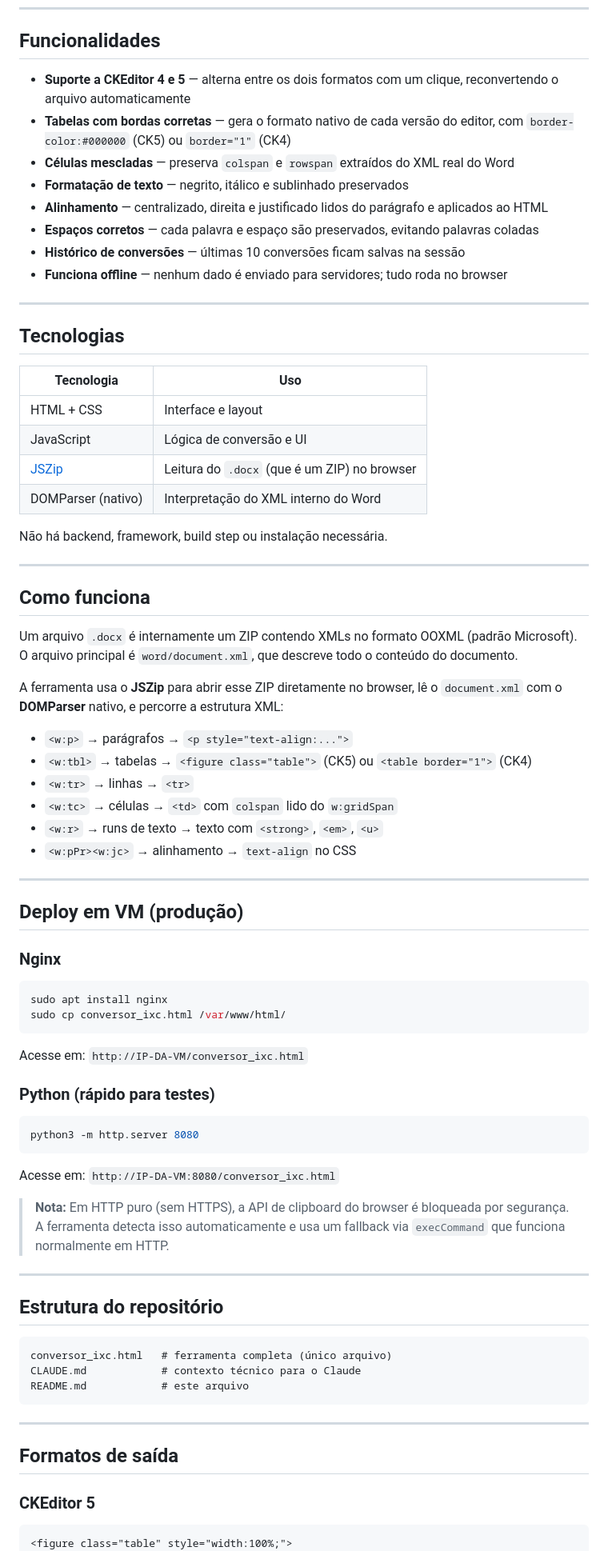
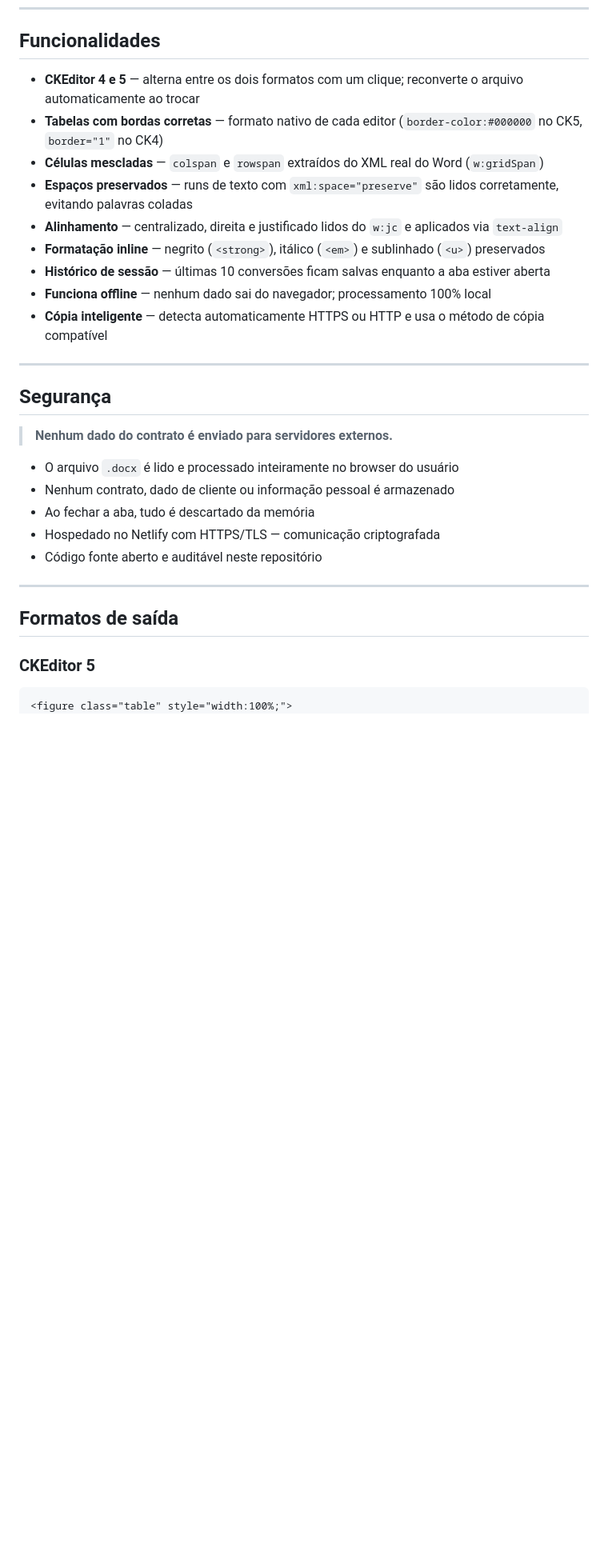
Before and after one commit to GabrielUnocc/Conversor_ckeditor_ixc, a Markdown page: README.md, the part around one of its changes. Shown at 80% size. Rendered like a GitHub page; blank space fills up the shorter version.

Commit message:
ajuste no readme

````diff
--- a/README.md
+++ b/README.md
@@ -29,81 +65,34 @@ Esta ferramenta resolve os dois problemas lendo o XML interno do arquivo Word di
 
 ## Funcionalidades
 
-- **Suporte a CKEditor 4 e 5** — alterna entre os dois formatos com um clique, reconvertendo o arquivo automaticamente
-- **Tabelas com bordas corretas** — gera o formato nativo de cada versão do editor, com `border-color:#000000` (CK5) ou `border="1"` (CK4)
-- **Células mescladas** — preserva `colspan` e `rowspan` extraídos do XML real do Word
-- **Formatação de texto** — negrito, itálico e sublinhado preservados
-- **Alinhamento** — centralizado, direita e justificado lidos do parágrafo e aplicados ao HTML
-- **Espaços corretos** — cada palavra e espaço são preservados, evitando palavras coladas
-- **Histórico de conversões** — últimas 10 conversões ficam salvas na sessão
-- **Funciona offline** — nenhum dado é enviado para servidores; tudo roda no browser
+- **CKEditor 4 e 5** — alterna entre os dois formatos com um clique; reconverte o arquivo automaticamente ao trocar
+- **Tabelas com bordas corretas** — formato nativo de cada editor (`border-color:#000000` no CK5, `border="1"` no CK4)
+- **Células mescladas** — `colspan` e `rowspan` extraídos do XML real do Word (`w:gridSpan`)
+- **Espaços preservados** — runs de texto com `xml:space="preserve"` são lidos corretamente, evitando palavras coladas
+- **Alinhamento** — centralizado, direita e justificado lidos do `w:jc` e aplicados via `text-align`
+- **Formatação inline** — negrito (`<strong>`), itálico (`<em>`) e sublinhado (`<u>`) preservados
+- **Histórico de sessão** — últimas 10 conversões ficam salvas enquanto a aba estiver aberta
+- **Funciona offline** — nenhum dado sai do navegador; processamento 100% local
+- **Cópia inteligente** — detecta automaticamente HTTPS ou HTTP e usa o método de cópia compatível
 
 ---
 
-## Tecnologias
+## Segurança
 
-| Tecnologia | Uso |
-|---|---|
-| HTML + CSS | Interface e layout |
-| JavaScript | Lógica de conversão e UI |
-| [JSZip](https://stuk.github.io/jszip/) | Leitura do `.docx` (que é um ZIP) no browser |
-| DOMParser (nativo) | Interpretação do XML interno do Word |
+> **Nenhum dado do contrato é enviado para servidores externos.**
 
-Não há backend, framework, build step ou instalação necessária.
-
----
-
-## Como funciona
-
-Um arquivo `.docx` é internamente um ZIP contendo XMLs no formato OOXML (padrão Microsoft). O arquivo principal é `word/document.xml`, que descreve todo o conteúdo do documento.
-
-A ferramenta usa o **JSZip** para abrir esse ZIP diretamente no browser, lê o `document.xml` com o **DOMParser** nativo, e percorre a estrutura XML:
-
-- `<w:p>` → parágrafos → `<p style="text-align:...">`
-- `<w:tbl>` → tabelas → `<figure class="table">` (CK5) ou `<table border="1">` (CK4)
-- `<w:tr>` → linhas → `<tr>`
-- `<w:tc>` → células → `<td>` com `colspan` lido do `w:gridSpan`
-- `<w:r>` → runs de texto → texto com `<strong>`, `<em>`, `<u>`
-- `<w:pPr><w:jc>` → alinhamento → `text-align` no CSS
-
----
-
-## Deploy em VM (produção)
-
-### Nginx
-
-```bash
-sudo apt install nginx
-sudo cp conversor_ixc.html /var/www/html/
-```
-
-Acesse em: `http://IP-DA-VM/conversor_ixc.html`
-
-### Python (rápido para testes)
-
-```bash
-python3 -m http.server 8080
-```
-
-Acesse em: `http://IP-DA-VM:8080/conversor_ixc.html`
-
-> **Nota:** Em HTTP puro (sem HTTPS), a API de clipboard do browser é bloqueada por segurança. A ferramenta detecta isso automaticamente e usa um fallback via `execCommand` que funciona normalmente em HTTP.
-
----
-
-## Estrutura do repositório
-
-```
-conversor_ixc.html   # ferramenta completa (único arquivo)
-CLAUDE.md            # contexto técnico para o Claude
-README.md            # este arquivo
-```
+- O arquivo `.docx` é lido e processado inteiramente no browser do usuário
+- Nenhum contrato, dado de cliente ou informação pessoal é armazenado
+- Ao fechar a aba, tudo é descartado da memória
+- Hospedado no Netlify com HTTPS/TLS — comunicação criptografada
+- Código fonte aberto e auditável neste repositório
 
 ---
 
 ## Formatos de saída
 
 ### CKEditor 5
+
 ```html
 <figure class="table" style="width:100%;">
   <table class="ck-table-resized" style="border-style:solid;">
````
Also changed, not shown: other parts of README.md (+135 -22 lines).
